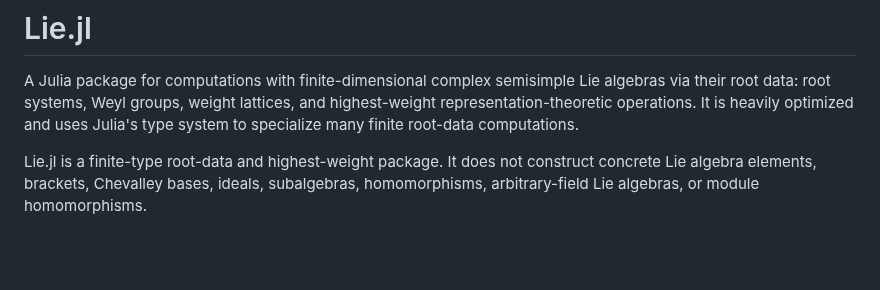
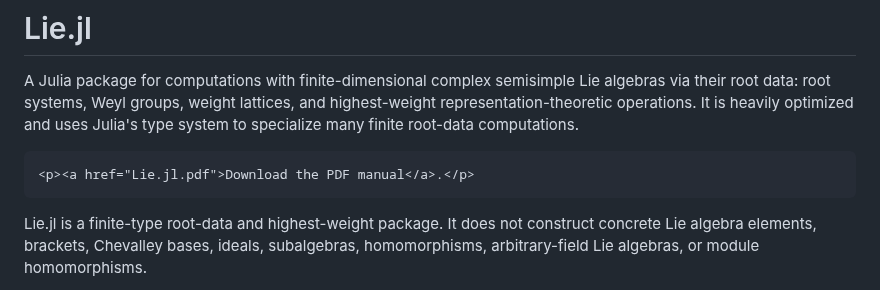
Before and after one commit to HomogeneousTools/Lie.jl, a Markdown page: docs/src/index.md, the part around the change. GitHub-like rendering; blank space fills up the shorter version.

Commit message:
docs: link to pdf

````diff
--- a/docs/src/index.md
+++ b/docs/src/index.md
@@ -5,6 +5,10 @@ Lie algebras via their root data: root systems, Weyl groups, weight lattices,
 and highest-weight representation-theoretic operations.
 It is heavily optimized and uses Julia's type system to specialize many finite
 root-data computations.
+
+```@raw html
+<p><a href="Lie.jl.pdf">Download the PDF manual</a>.</p>
+```
 
 Lie.jl is a finite-type root-data and highest-weight package. It does not
 construct concrete Lie algebra elements, brackets, Chevalley bases, ideals,
````
